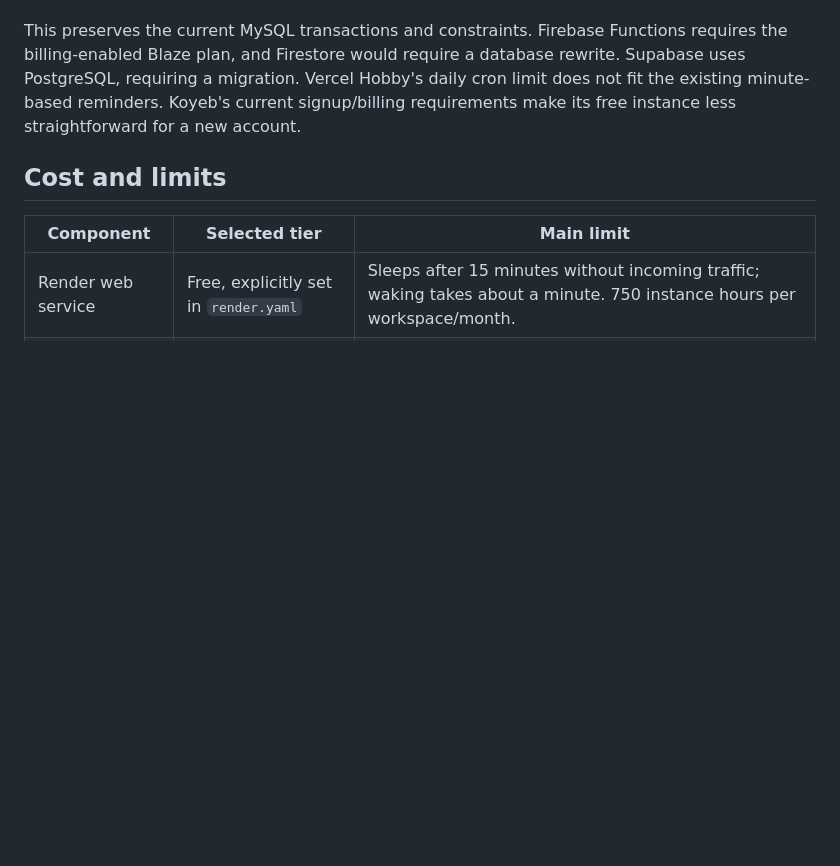
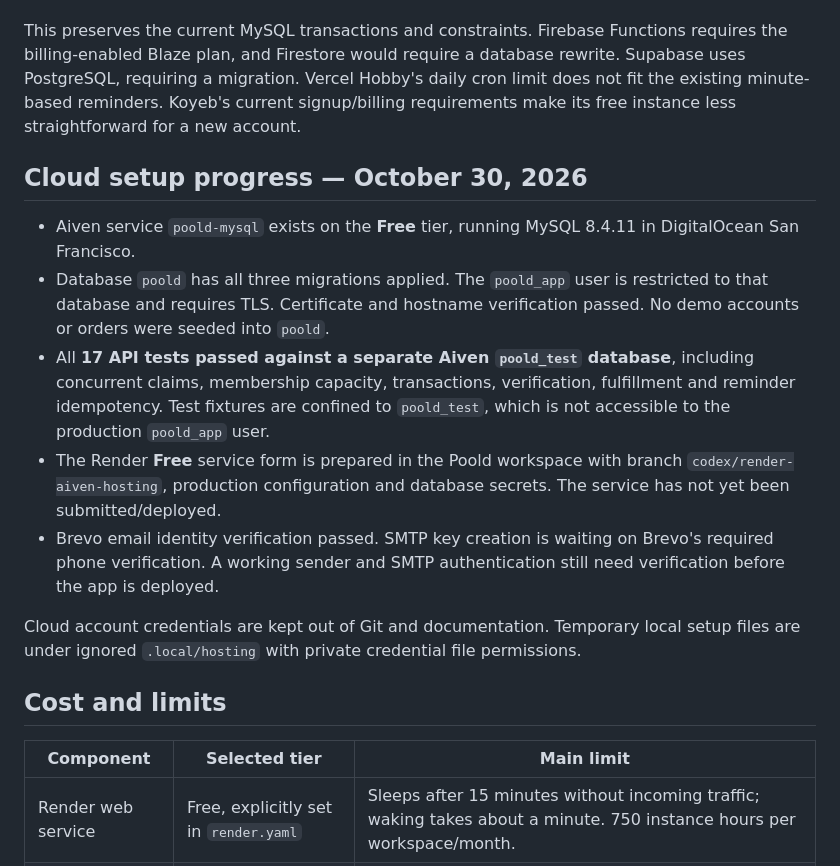
Before and after one commit to BluArch/POOLD, a Markdown page: Documentation/implementation/HOSTING.md, the part around the change. Drawn GitHub-style; blank space fills up the shorter version.

Commit message:
Record verified Aiven setup and cloud API tests

```diff
--- a/Documentation/implementation/HOSTING.md
+++ b/Documentation/implementation/HOSTING.md
@@ -3,6 +3,16 @@
 Selected October 29, 2026: **Render Free** for Express and the Expo web app, **Aiven Free MySQL** for persistent data, and **Brevo Free** for verification mail. Deployment is pending account access and live cloud verification.
 
 This preserves the current MySQL transactions and constraints. Firebase Functions requires the billing-enabled Blaze plan, and Firestore would require a database rewrite. Supabase uses PostgreSQL, requiring a migration. Vercel Hobby's daily cron limit does not fit the existing minute-based reminders. Koyeb's current signup/billing requirements make its free instance less straightforward for a new account.
+
+## Cloud setup progress — October 30, 2026
+
+- Aiven service `poold-mysql` exists on the **Free** tier, running MySQL 8.4.11 in DigitalOcean San Francisco.
+- Database `poold` has all three migrations applied. The `poold_app` user is restricted to that database and requires TLS. Certificate and hostname verification passed. No demo accounts or orders were seeded into `poold`.
+- All **17 API tests passed against a separate Aiven `poold_test` database**, including concurrent claims, membership capacity, transactions, verification, fulfillment and reminder idempotency. Test fixtures are confined to `poold_test`, which is not accessible to the production `poold_app` user.
+- The Render **Free** service form is prepared in the Poold workspace with branch `codex/render-aiven-hosting`, production configuration and database secrets. The service has not yet been submitted/deployed.
+- Brevo email identity verification passed. SMTP key creation is waiting on Brevo's required phone verification. A working sender and SMTP authentication still need verification before the app is deployed.
+
+Cloud account credentials are kept out of Git and documentation. Temporary local setup files are under ignored `.local/hosting` with private credential file permissions.
 
 ## Cost and limits
 
```
